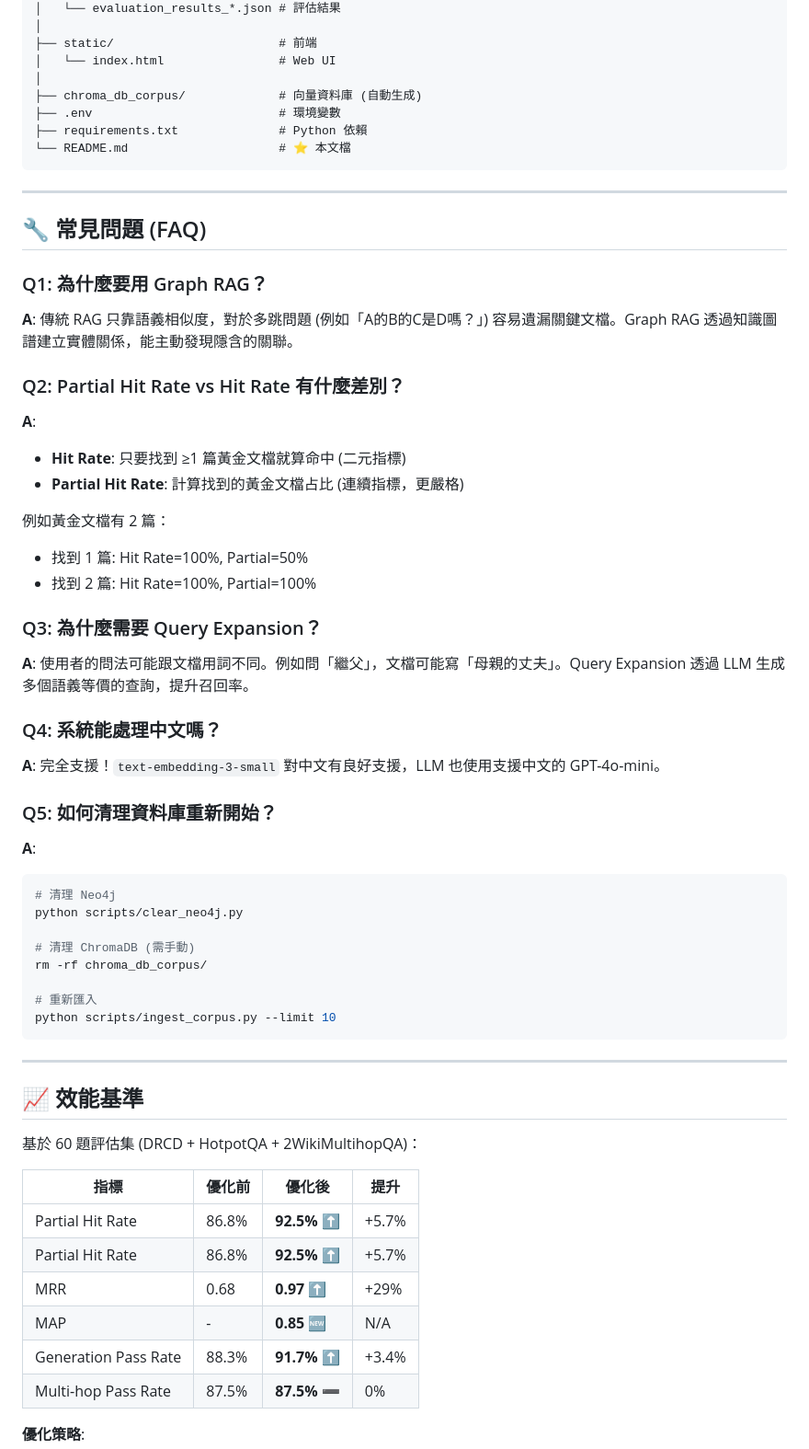
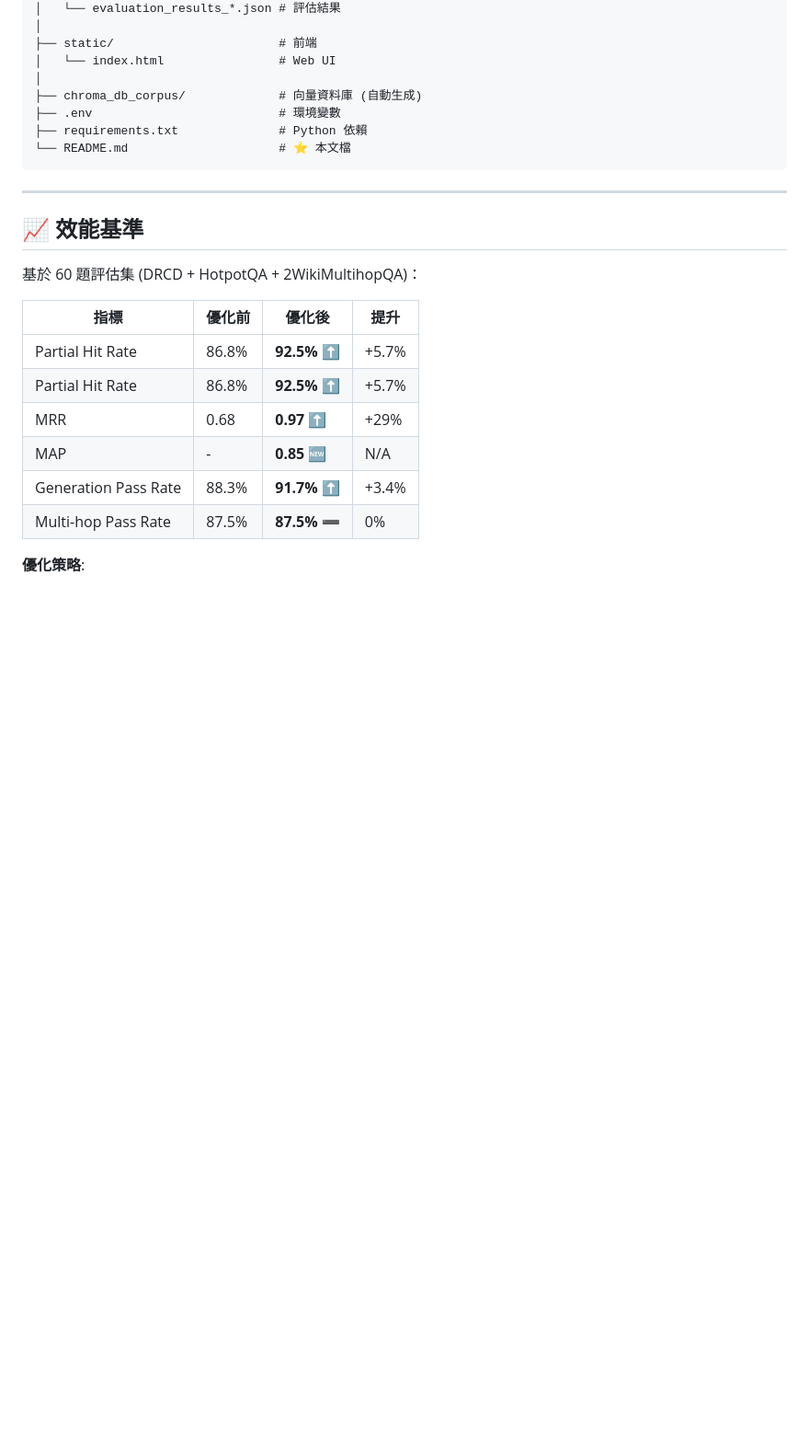
Before and after one commit to CHIHYING-HUANG/GraphRag_hybrid_1, a Markdown page: README.md, the part around one of its changes. Shown at 92% size. Drawn GitHub-style; blank space fills up the shorter version.

Commit message:
docs: simplify README by removing FAQ and misc sections

````diff
--- a/README.md
+++ b/README.md
@@ -643,40 +644,7 @@ Graphrag1/
 
 ---
 
-## 🔧 常見問題 (FAQ)
 
-### Q1: 為什麼要用 Graph RAG？
-**A**: 傳統 RAG 只靠語義相似度，對於多跳問題 (例如「A的B的C是D嗎？」) 容易遺漏關鍵文檔。Graph RAG 透過知識圖譜建立實體關係，能主動發現隱含的關聯。
-
-### Q2: Partial Hit Rate vs Hit Rate 有什麼差別？
-**A**:
-- **Hit Rate**: 只要找到 ≥1 篇黃金文檔就算命中 (二元指標)
-- **Partial Hit Rate**: 計算找到的黃金文檔占比 (連續指標，更嚴格)
-
-例如黃金文檔有 2 篇：
-- 找到 1 篇: Hit Rate=100%, Partial=50%
-- 找到 2 篇: Hit Rate=100%, Partial=100%
-
-### Q3: 為什麼需要 Query Expansion？
-**A**: 使用者的問法可能跟文檔用詞不同。例如問「繼父」，文檔可能寫「母親的丈夫」。Query Expansion 透過 LLM 生成多個語義等價的查詢，提升召回率。
-
-### Q4: 系統能處理中文嗎？
-**A**: 完全支援！`text-embedding-3-small` 對中文有良好支援，LLM 也使用支援中文的 GPT-4o-mini。
-
-### Q5: 如何清理資料庫重新開始？
-**A**:
-```bash
-# 清理 Neo4j
-python scripts/clear_neo4j.py
-
-# 清理 ChromaDB (需手動)
-rm -rf chroma_db_corpus/
-
-# 重新匯入
-python scripts/ingest_corpus.py --limit 10
-```
-
----
 
 ## 📈 效能基準
 
````
Also changed, not shown: other parts of README.md (+1 -19 lines).
